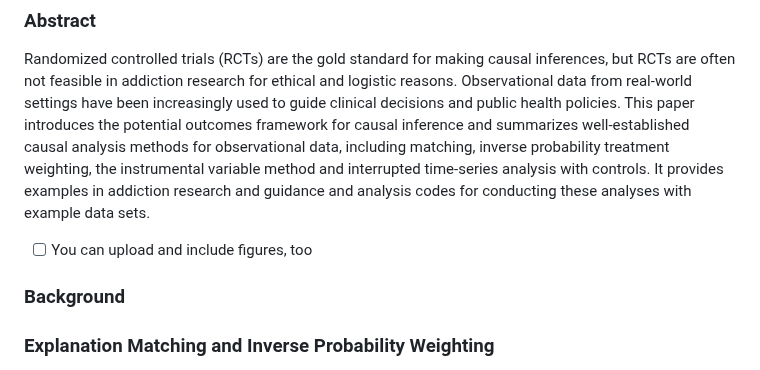
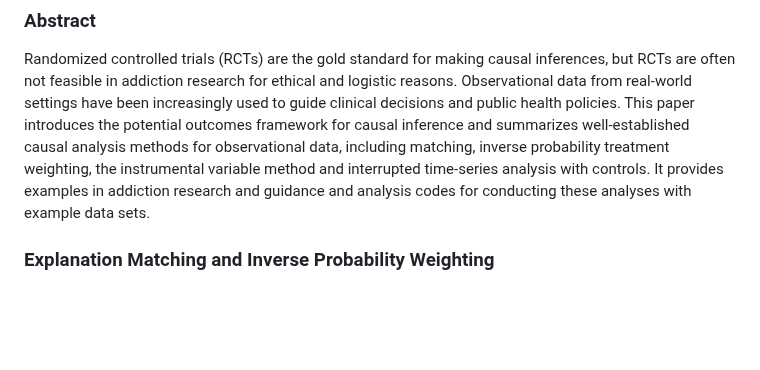
Before and after one commit to MattesGrundmann/Addiction-Research, a Markdown page: README.md, the part around the change. Rendered like a GitHub page; blank space fills up the shorter version.

```diff
--- a/README.md
+++ b/README.md
@@ -16,9 +16,6 @@ Observational data from real-world settings have been increasingly used to guide
 decisions and public health policies. This paper introduces the potential outcomes framework for causal inference and summarizes well-established causal analysis methods for observational data, including matching, inverse probability treatment weighting, the
 instrumental variable method and interrupted time-series analysis with controls. It provides examples in addiction research and guidance and analysis codes for conducting these analyses with example data sets.
 
-- [ ] You can upload and include figures, too
-
-### Background
 ### Explanation Matching and Inverse Probability Weighting
 Die hier behandelten Methoden sind das Matching & Inverse Probability Weighting. Grundsätzlich sind Randomisierte Experimente der Goldstandard um kausale Rückschlüsse ziehen zu können. Doch diese sind in der Realität häufig schwierig durchführbar. Nun gibt es verschiedene Methoden, um mit nicht randomisierten observationellen Daten umzugehen. Zwei dieser Methoden werden hier behandelt: Inverse Probability Weighting und Matching.
 #### Matching
```
